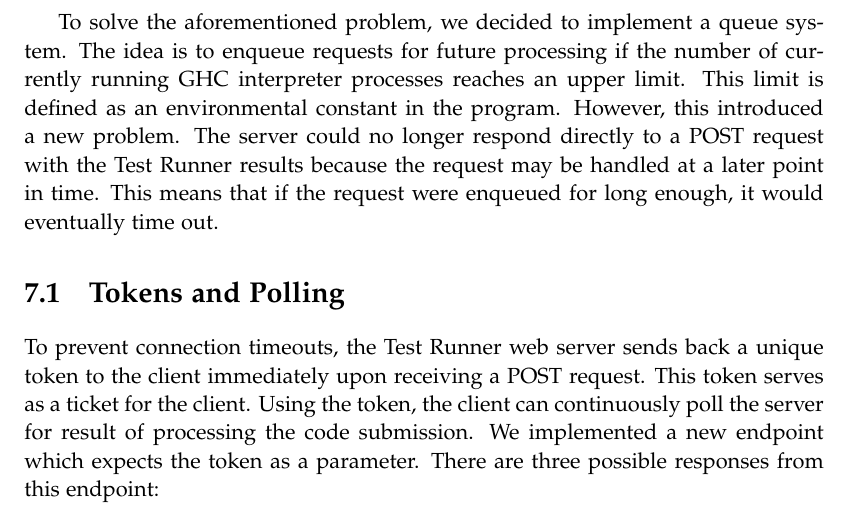
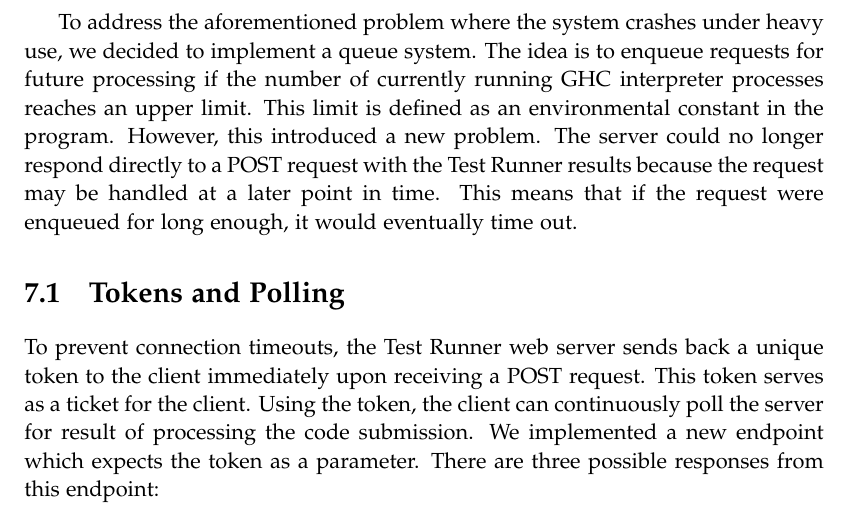
Before and after one commit to chhoumann/p7, a LaTeX thesis (report/master.tex, which reads report/sections/TestRunner/chapter.tex): part of page 40 of 71, cut at the place of the change. Compiled offline with pdfLaTeX.

Commit message:
Update report/sections/TestRunner/chapter.tex
Co-authored-by: Pattrigue <57709490+Pattrigue@users.noreply.github.com>

```diff
--- a/report/sections/TestRunner/chapter.tex
+++ b/report/sections/TestRunner/chapter.tex
@@ -19,7 +19,7 @@ If multiple clients post a code submission at the same time, the Test Runner wil
 Given a large enough number of requests, this would crash the Test Runner web server.
 Therefore, we needed a way to limit the number of running GHC interpreter processes while at the same time storing subsequent requests for future processing.
 
-To solve the aforementioned problem, we decided to implement a queue system.
+To address the aforementioned problem where the system crashes under heavy use, we decided to implement a queue system.
 The idea is to enqueue requests for future processing if the number of currently running GHC interpreter processes reaches an upper limit.
 This limit is defined as an environmental constant in the program.
 However, this introduced a new problem.
```
